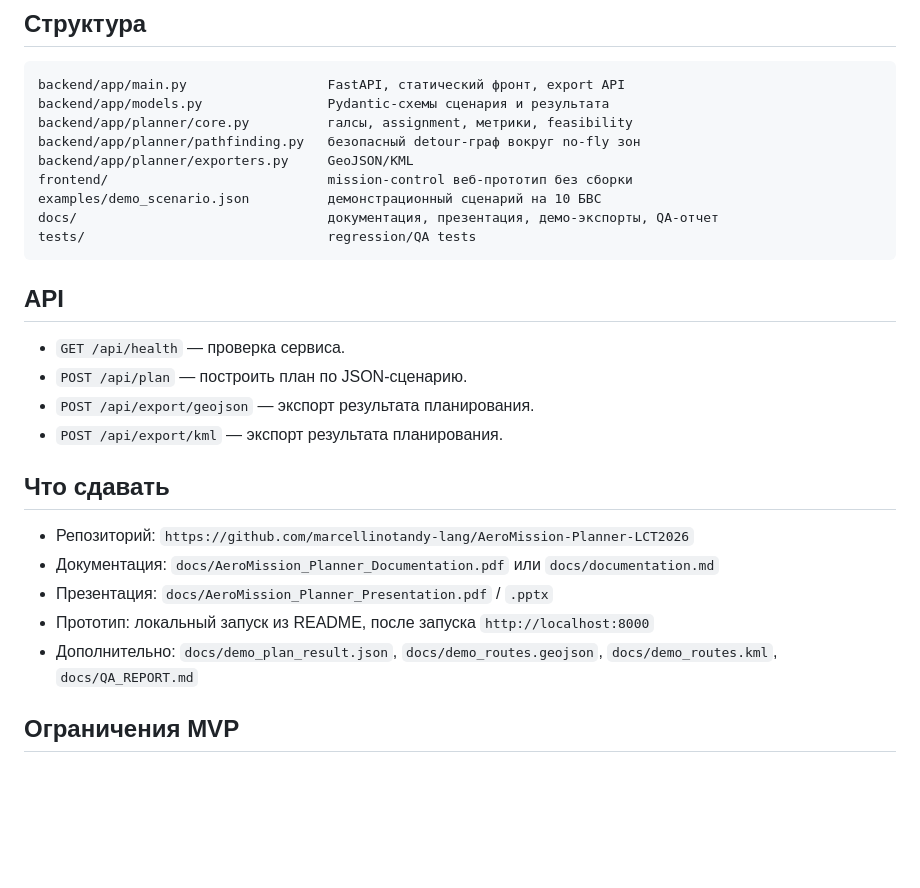
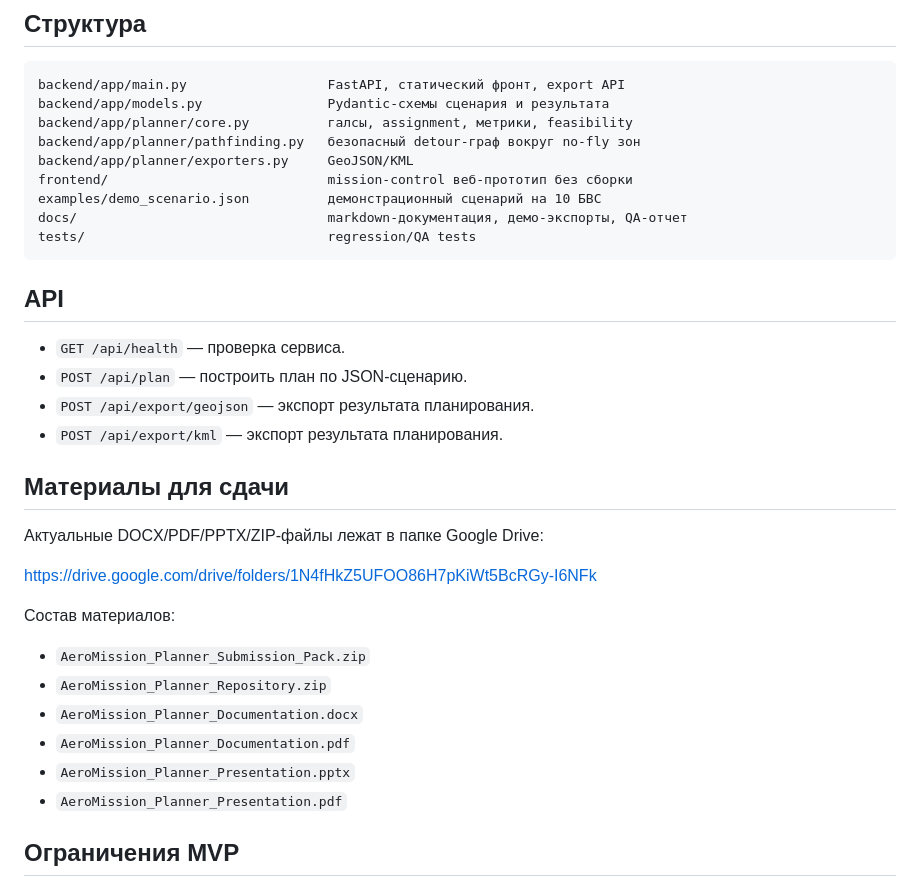
Before and after one commit to marcellinotandy-lang/AeroMission-Planner-LCT2026, a Markdown page: README.md, the part around the change. Rendered like a GitHub page; blank space fills up the shorter version.

Commit message:
docs: point final artifacts to Drive

````diff
--- a/README.md
+++ b/README.md
@@ -58,7 +58,7 @@ backend/app/planner/pathfinding.py   безопасный detour-граф вок
 backend/app/planner/exporters.py     GeoJSON/KML
 frontend/                            mission-control веб-прототип без сборки
 examples/demo_scenario.json          демонстрационный сценарий на 10 БВС
-docs/                                документация, презентация, демо-экспорты, QA-отчет
+docs/                                markdown-документация, демо-экспорты, QA-отчет
 tests/                               regression/QA tests
 ```
 
@@ -69,13 +69,20 @@ tests/                               regression/QA tests
 - `POST /api/export/geojson` — экспорт результата планирования.
 - `POST /api/export/kml` — экспорт результата планирования.
 
-## Что сдавать
+## Материалы для сдачи
 
-- Репозиторий: `https://github.com/marcellinotandy-lang/AeroMission-Planner-LCT2026`
-- Документация: `docs/AeroMission_Planner_Documentation.pdf` или `docs/documentation.md`
-- Презентация: `docs/AeroMission_Planner_Presentation.pdf` / `.pptx`
-- Прототип: локальный запуск из README, после запуска `http://localhost:8000`
-- Дополнительно: `docs/demo_plan_result.json`, `docs/demo_routes.geojson`, `docs/demo_routes.kml`, `docs/QA_REPORT.md`
+Актуальные DOCX/PDF/PPTX/ZIP-файлы лежат в папке Google Drive:
+
+https://drive.google.com/drive/folders/1N4fHkZ5UFOO86H7pKiWt5BcRGy-I6NFk
+
+Состав материалов:
+
+- `AeroMission_Planner_Submission_Pack.zip`
+- `AeroMission_Planner_Repository.zip`
+- `AeroMission_Planner_Documentation.docx`
+- `AeroMission_Planner_Documentation.pdf`
+- `AeroMission_Planner_Presentation.pptx`
+- `AeroMission_Planner_Presentation.pdf`
 
 ## Ограничения MVP
 
````
